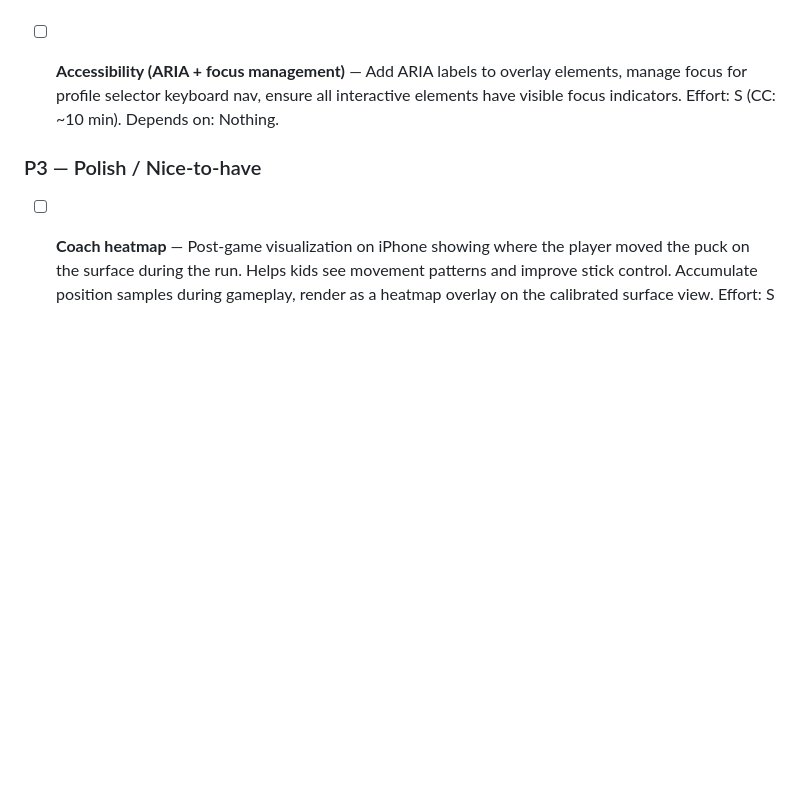
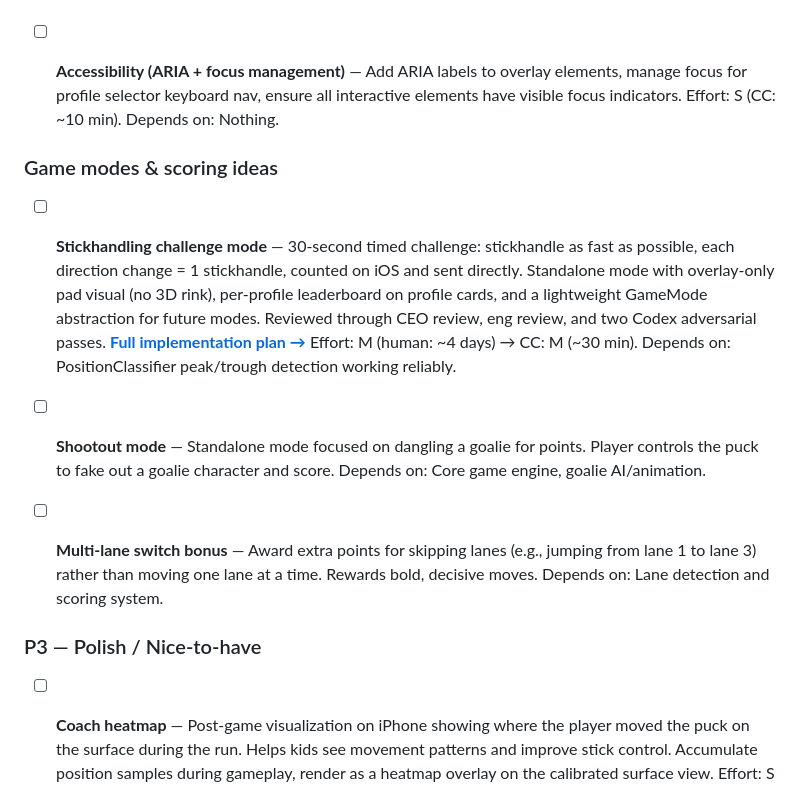
Before and after one commit to adamjonas/puck-runner, a Markdown page: TODOS.md, the part around the change. Drawn GitHub-style; blank space fills up the shorter version.

```diff
--- a/TODOS.md
+++ b/TODOS.md
@@ -24,6 +24,14 @@
 
 - [ ] **Accessibility (ARIA + focus management)** — Add ARIA labels to overlay elements, manage focus for profile selector keyboard nav, ensure all interactive elements have visible focus indicators. Effort: S (CC: ~10 min). Depends on: Nothing.
 
+### Game modes & scoring ideas
+
+- [ ] **Stickhandling challenge mode** — 30-second timed challenge: stickhandle as fast as possible, each direction change = 1 stickhandle, counted on iOS and sent directly. Standalone mode with overlay-only pad visual (no 3D rink), per-profile leaderboard on profile cards, and a lightweight GameMode abstraction for future modes. Reviewed through CEO review, eng review, and two Codex adversarial passes. **[Full implementation plan →](docs/plans/stickhandling-challenge-mode.md)** Effort: M (human: ~4 days) → CC: M (~30 min). Depends on: PositionClassifier peak/trough detection working reliably.
+
+- [ ] **Shootout mode** — Standalone mode focused on dangling a goalie for points. Player controls the puck to fake out a goalie character and score. Depends on: Core game engine, goalie AI/animation.
+
+- [ ] **Multi-lane switch bonus** — Award extra points for skipping lanes (e.g., jumping from lane 1 to lane 3) rather than moving one lane at a time. Rewards bold, decisive moves. Depends on: Lane detection and scoring system.
+
 ### P3 — Polish / Nice-to-have
 
 - [ ] **Coach heatmap** — Post-game visualization on iPhone showing where the player moved the puck on the surface during the run. Helps kids see movement patterns and improve stick control. Accumulate position samples during gameplay, render as a heatmap overlay on the calibrated surface view. Effort: S (human: ~4 hours) → CC: S (~10 min). Depends on: Phase 2 position data accumulation.
```
Also changed, not shown: docs/plans/stickhandling-challenge-mode.md (added, +258 -0 lines).
